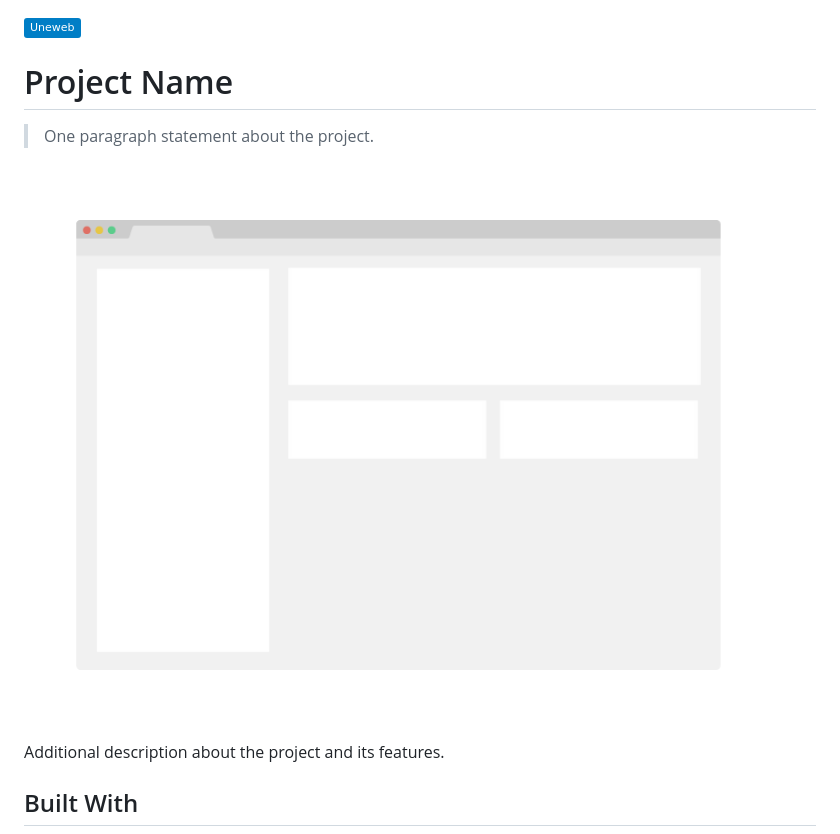
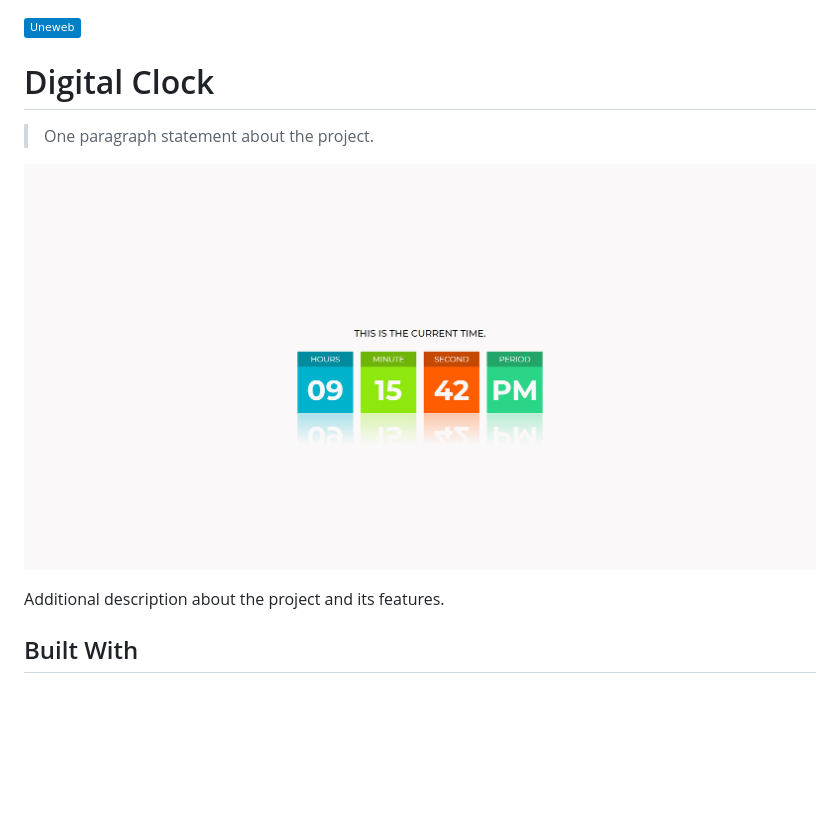
Before and after one commit to IIHakiroII/digital_clock_hakiro, a Markdown page: README.md, the part around the change. Rendered like a GitHub page; pictures changed too: app_screenshot.png; badges without logos; blank space fills up the shorter version.

```diff
--- a/README.md
+++ b/README.md
@@ -1,6 +1,6 @@
 ![](https://img.shields.io/badge/Uneweb-blue)
 
-# Project Name
+# Digital Clock
 
 > One paragraph statement about the project.
 
```
Also changed, not shown: 3 other files.
